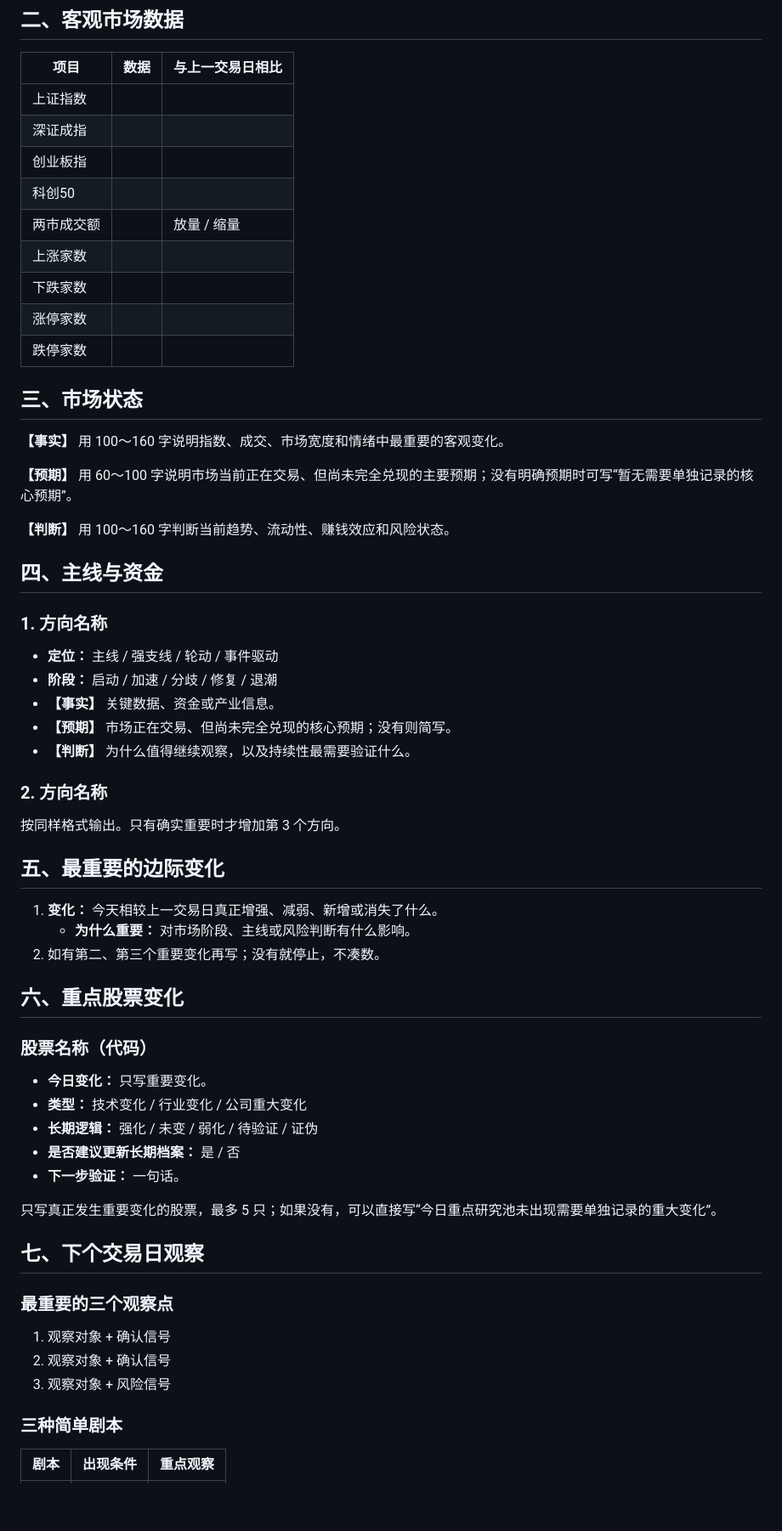
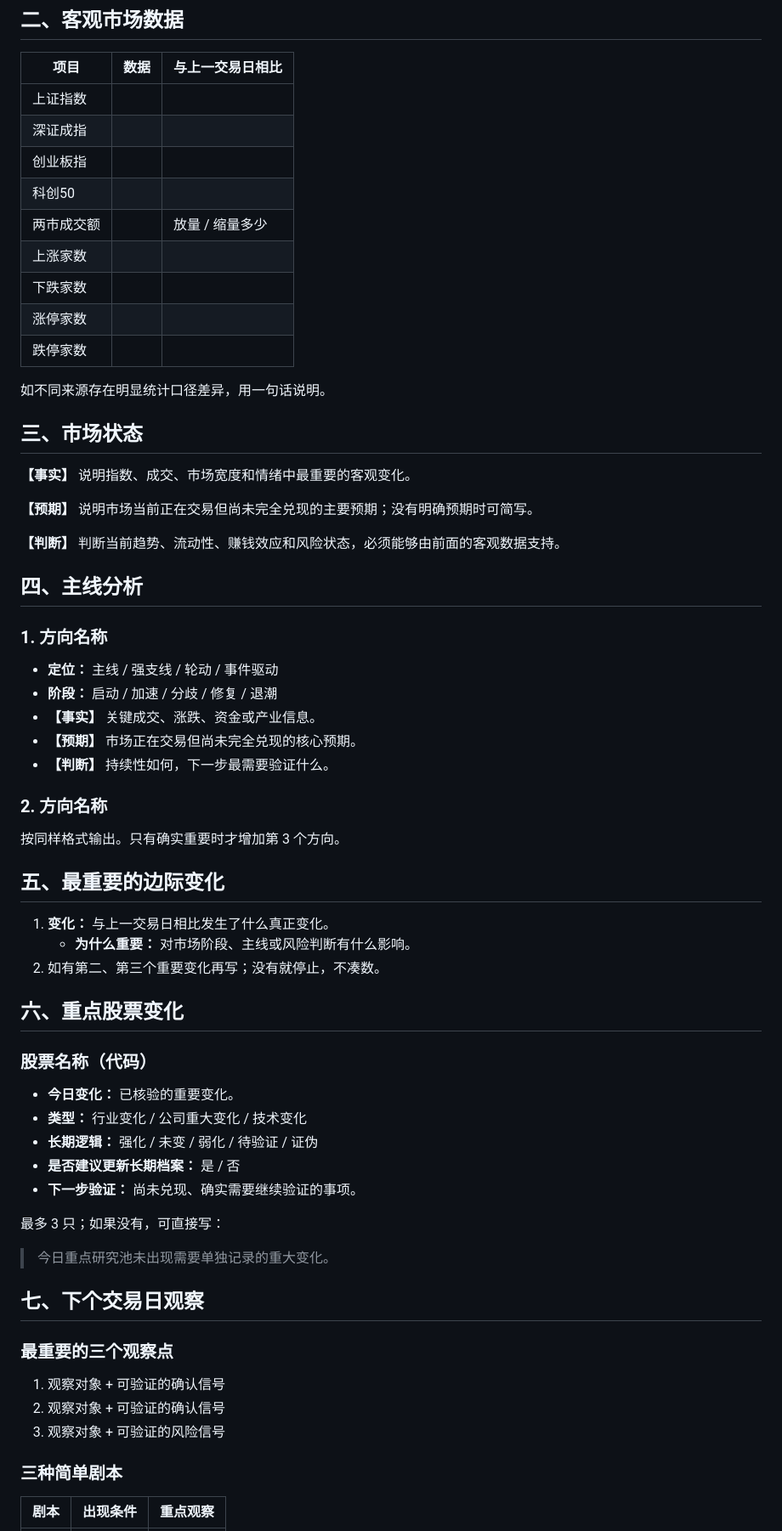
Before and after one commit to coowinit/ai-stock-research, a Markdown page: daily/每日复盘模板.md, the part around one of its changes. Shown at 85% size. Rendered like a GitHub page; blank space fills up the shorter version.

```diff
--- a/daily/每日复盘模板.md
+++ b/daily/每日复盘模板.md
@@ -44,29 +46,31 @@
 | 深证成指 |  |  |
 | 创业板指 |  |  |
 | 科创50 |  |  |
-| 两市成交额 |  | 放量 / 缩量 |
+| 两市成交额 |  | 放量 / 缩量多少 |
 | 上涨家数 |  |  |
 | 下跌家数 |  |  |
 | 涨停家数 |  |  |
 | 跌停家数 |  |  |
 
+如不同来源存在明显统计口径差异，用一句话说明。
+
 ## 三、市场状态
 
-**【事实】** 用 100～160 字说明指数、成交、市场宽度和情绪中最重要的客观变化。
+**【事实】** 说明指数、成交、市场宽度和情绪中最重要的客观变化。
 
-**【预期】** 用 60～100 字说明市场当前正在交易、但尚未完全兑现的主要预期；没有明确预期时可写“暂无需要单独记录的核心预期”。
+**【预期】** 说明市场当前正在交易但尚未完全兑现的主要预期；没有明确预期时可简写。
 
-**【判断】** 用 100～160 字判断当前趋势、流动性、赚钱效应和风险状态。
+**【判断】** 判断当前趋势、流动性、赚钱效应和风险状态，必须能够由前面的客观数据支持。
 
-## 四、主线与资金
+## 四、主线分析
 
 ### 1. 方向名称
 
 - **定位：** 主线 / 强支线 / 轮动 / 事件驱动
 - **阶段：** 启动 / 加速 / 分歧 / 修复 / 退潮
-- **【事实】** 关键数据、资金或产业信息。
-- **【预期】** 市场正在交易、但尚未完全兑现的核心预期；没有则简写。
-- **【判断】** 为什么值得继续观察，以及持续性最需要验证什么。
+- **【事实】** 关键成交、涨跌、资金或产业信息。
+- **【预期】** 市场正在交易但尚未完全兑现的核心预期。
+- **【判断】** 持续性如何，下一步最需要验证什么。
 
 ### 2. 方向名称
 
@@ -74,7 +78,7 @@
 
 ## 五、最重要的边际变化
 
-1. **变化：** 今天相较上一交易日真正增强、减弱、新增或消失了什么。
+1. **变化：** 与上一交易日相比发生了什么真正变化。
    - **为什么重要：** 对市场阶段、主线或风险判断有什么影响。
 2. 如有第二、第三个重要变化再写；没有就停止，不凑数。
 
@@ -82,21 +86,23 @@
 
 ### 股票名称（代码）
 
-- **今日变化：** 只写重要变化。
-- **类型：** 技术变化 / 行业变化 / 公司重大变化
+- **今日变化：** 已核验的重要变化。
+- **类型：** 行业变化 / 公司重大变化 / 技术变化
 - **长期逻辑：** 强化 / 未变 / 弱化 / 待验证 / 证伪
 - **是否建议更新长期档案：** 是 / 否
-- **下一步验证：** 一句话。
+- **下一步验证：** 尚未兑现、确实需要继续验证的事项。
 
-只写真正发生重要变化的股票，最多 5 只；如果没有，可以直接写“今日重点研究池未出现需要单独记录的重大变化”。
+最多 3 只；如果没有，可直接写：
+
+> 今日重点研究池未出现需要单独记录的重大变化。
 
 ## 七、下个交易日观察
 
 ### 最重要的三个观察点
 
-1. 观察对象 + 确认信号
-2. 观察对象 + 确认信号
-3. 观察对象 + 风险信号
+1. 观察对象 + 可验证的确认信号
+2. 观察对象 + 可验证的确认信号
+3. 观察对象 + 可验证的风险信号
 
 ### 三种简单剧本
 
```
Also changed, not shown: other parts of daily/每日复盘模板.md (+36 -24 lines).
